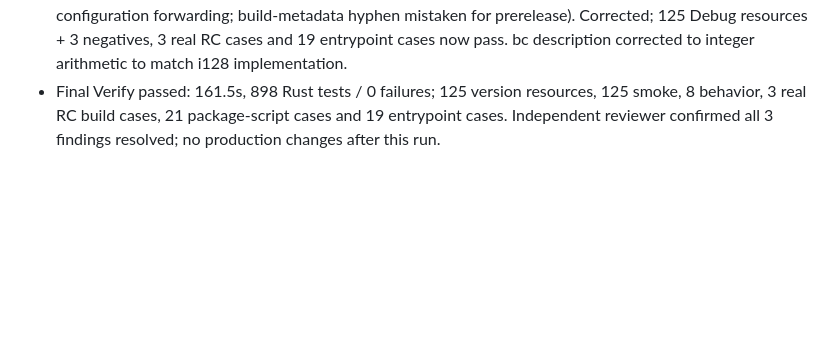
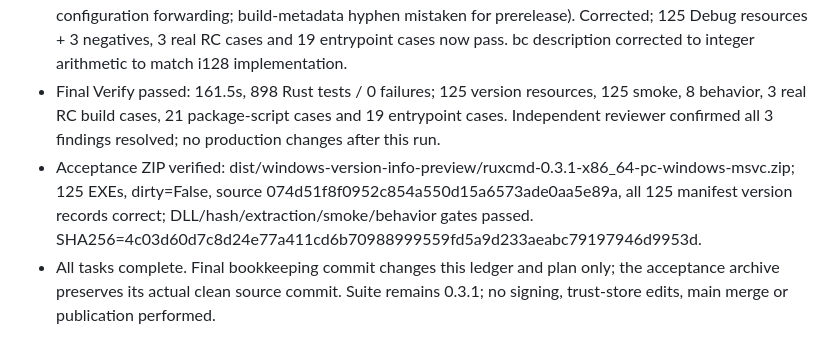
Before and after one commit to wangdxnum1/RuxCmd, a Markdown page: .superpowers/sdd/progress.md, the part around the change. Rendered like a GitHub page; blank space fills up the shorter version.

Commit message:
docs: record Windows version resource acceptance results

```diff
--- a/.superpowers/sdd/progress.md
+++ b/.superpowers/sdd/progress.md
@@ -289,3 +289,5 @@ Plan：docs/superpowers/plans/2026-10-25-round16-zero-terminated.md。
 - Task 2 implemented/targeted verified: missing-resource gate fails on original EXEs; all-resource and 3 negative package cases pass (4 total). Full Verify/ZIP pending.
 - Independent review: 3 findings reproduced before fixes (missing entrypoint gate fixture; Debug configuration forwarding; build-metadata hyphen mistaken for prerelease). Corrected; 125 Debug resources + 3 negatives, 3 real RC cases and 19 entrypoint cases now pass. bc description corrected to integer arithmetic to match i128 implementation.
 - Final Verify passed: 161.5s, 898 Rust tests / 0 failures; 125 version resources, 125 smoke, 8 behavior, 3 real RC build cases, 21 package-script cases and 19 entrypoint cases. Independent reviewer confirmed all 3 findings resolved; no production changes after this run.
+- Acceptance ZIP verified: dist/windows-version-info-preview/ruxcmd-0.3.1-x86_64-pc-windows-msvc.zip; 125 EXEs, dirty=False, source 074d51f8f0952c854a550d15a6573ade0aa5e89a, all 125 manifest version records correct; DLL/hash/extraction/smoke/behavior gates passed. SHA256=4c03d60d7c8d24e77a411cd6b70988999559fd5a9d233aeabc79197946d9953d.
+- All tasks complete. Final bookkeeping commit changes this ledger and plan only; the acceptance archive preserves its actual clean source commit. Suite remains 0.3.1; no signing, trust-store edits, main merge or publication performed.
```
Also changed, not shown: 1 other file.
